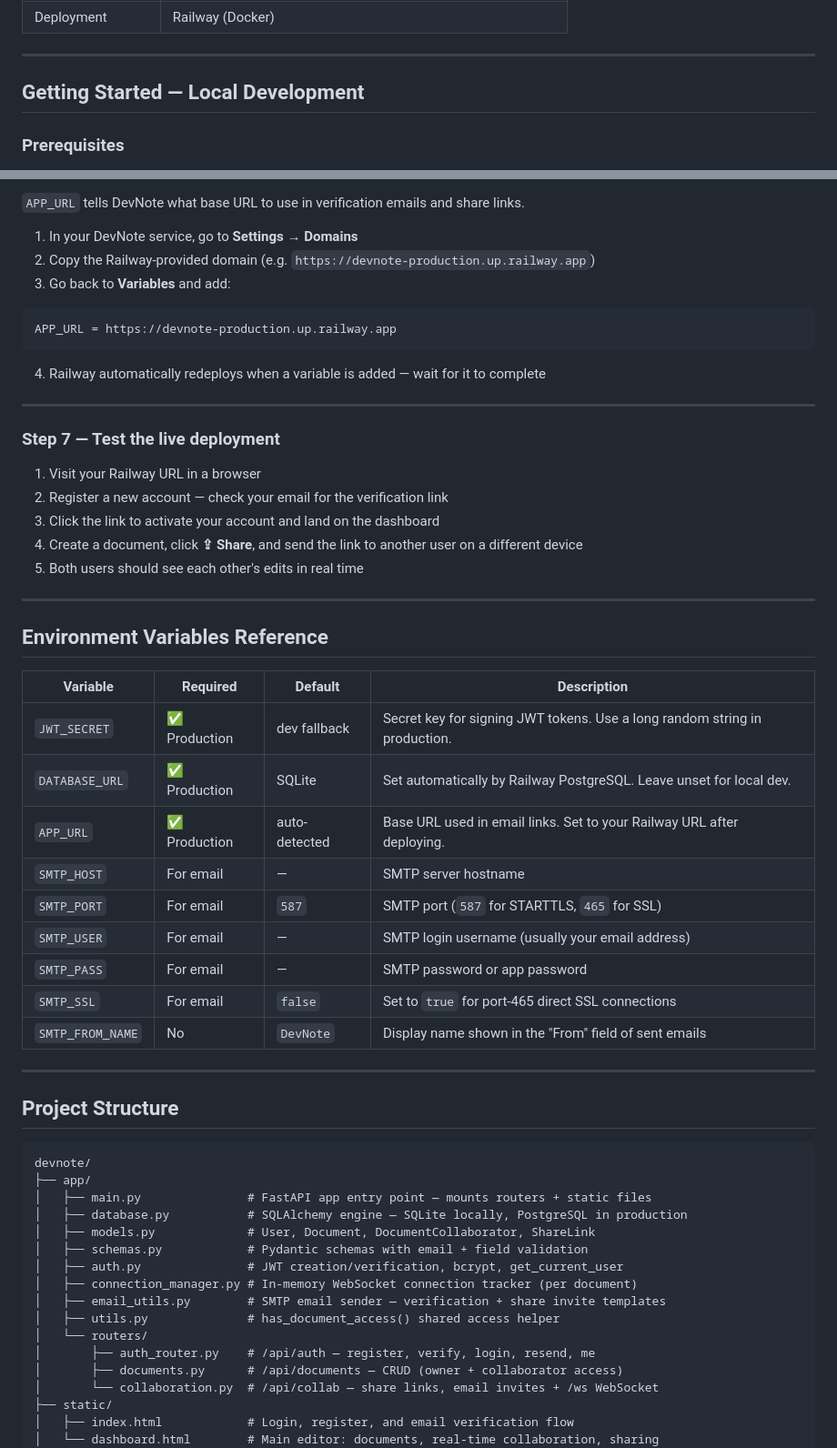
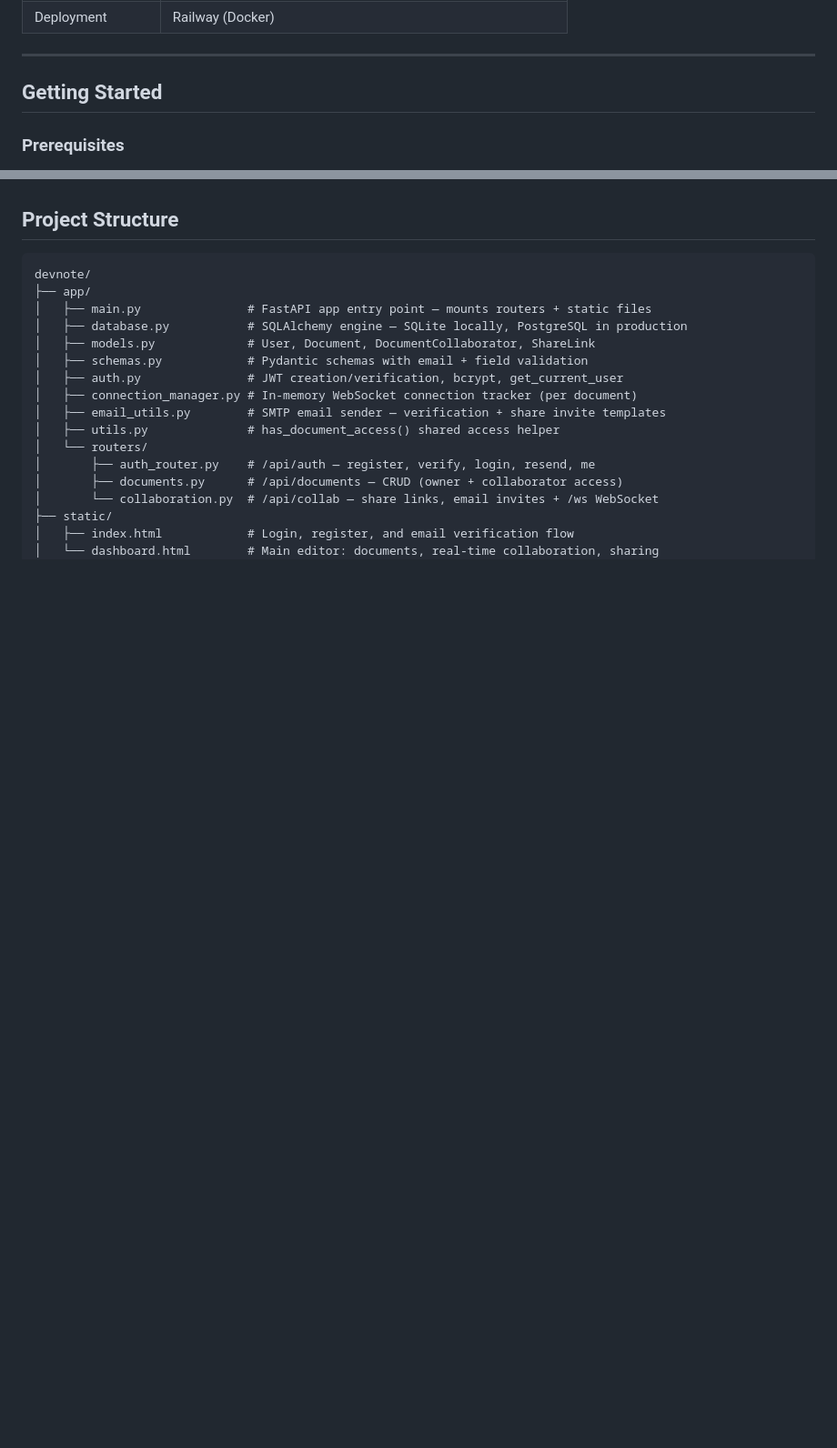
Before and after one commit to justaudrik/dev-note, a Markdown page: README.md, 2 parts joined by grey strips. Shown at 91% size. Drawn GitHub-style; blank space fills up the shorter version.

Commit message:
Refactor README for clarity and conciseness
Removed detailed deployment instructions for Railway and simplified the 'Getting Started' section.

````diff
--- a/README.md
+++ b/README.md
@@ -37,7 +37,7 @@ Built as a full-stack software development project at the **University of Victor
 
 ---
 
-## Getting Started — Local Development
+## Getting Started
 
 ### Prerequisites
 
@@ -172,42 +91,3 @@ git push -u origin main
-`APP_URL` tells DevNote what base URL to use in verification emails and share links.
-
-1. In your DevNote service, go to **Settings → Domains**
-2. Copy the Railway-provided domain (e.g. `https://devnote-production.up.railway.app`)
-3. Go back to **Variables** and add:
-
-```
-APP_URL = https://devnote-production.up.railway.app
-```
-
-4. Railway automatically redeploys when a variable is added — wait for it to complete
-
----
-
-### Step 7 — Test the live deployment
-
-1. Visit your Railway URL in a browser
-2. Register a new account — check your email for the verification link
-3. Click the link to activate your account and land on the dashboard
-4. Create a document, click **⇪ Share**, and send the link to another user on a different device
-5. Both users should see each other's edits in real time
-
----
-
-## Environment Variables Reference
-
-| Variable | Required | Default | Description |
-|---|---|---|---|
-| `JWT_SECRET` | ✅ Production | dev fallback | Secret key for signing JWT tokens. Use a long random string in production. |
-| `DATABASE_URL` | ✅ Production | SQLite | Set automatically by Railway PostgreSQL. Leave unset for local dev. |
-| `APP_URL` | ✅ Production | auto-detected | Base URL used in email links. Set to your Railway URL after deploying. |
-| `SMTP_HOST` | For email | — | SMTP server hostname |
-| `SMTP_PORT` | For email | `587` | SMTP port (`587` for STARTTLS, `465` for SSL) |
-| `SMTP_USER` | For email | — | SMTP login username (usually your email address) |
-| `SMTP_PASS` | For email | — | SMTP password or app password |
-| `SMTP_SSL` | For email | `false` | Set to `true` for port-465 direct SSL connections |
-| `SMTP_FROM_NAME` | No | `DevNote` | Display name shown in the "From" field of sent emails |
-
----
 
 ## Project Structure
 
````
Also changed, not shown: other parts of README.md (+0 -81 lines).
